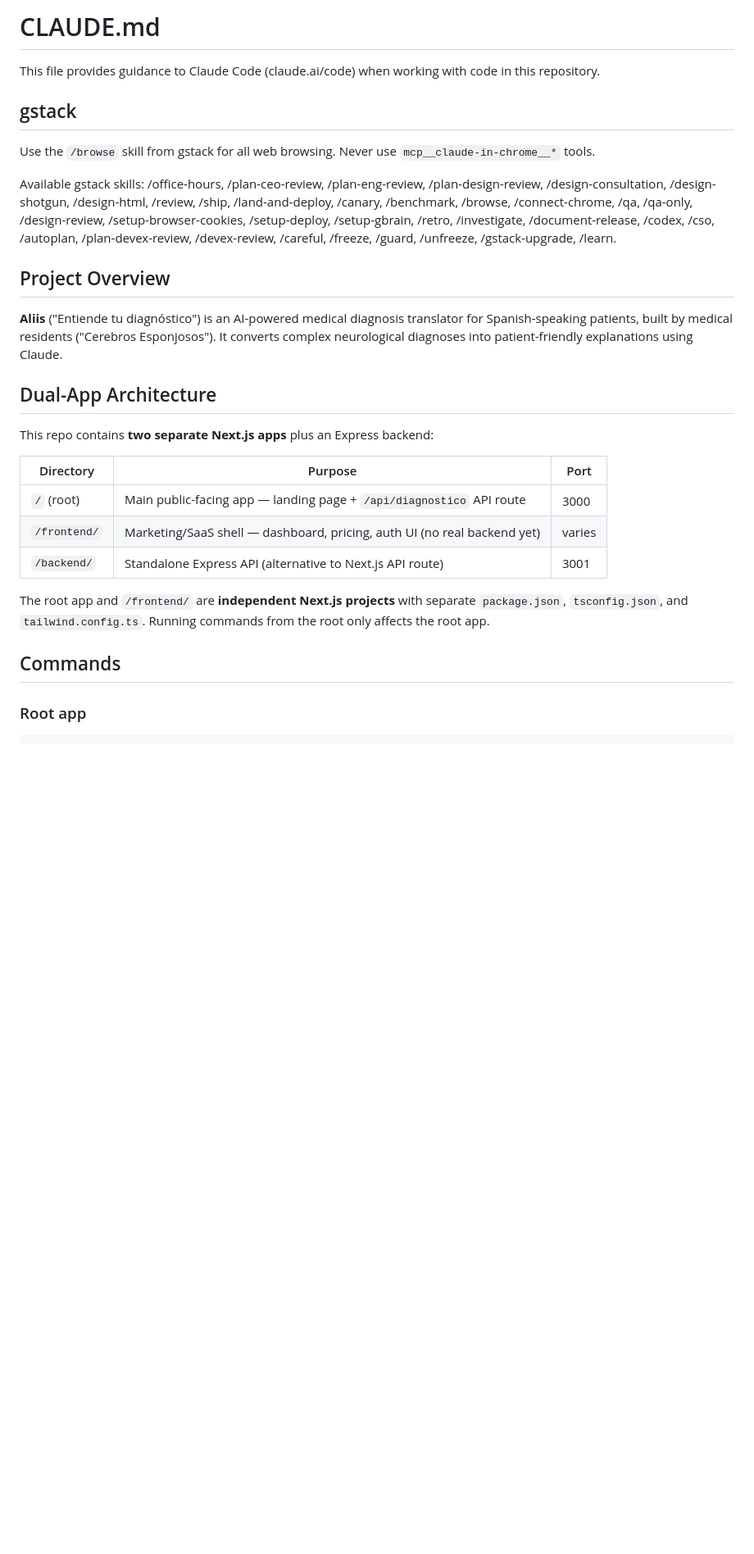
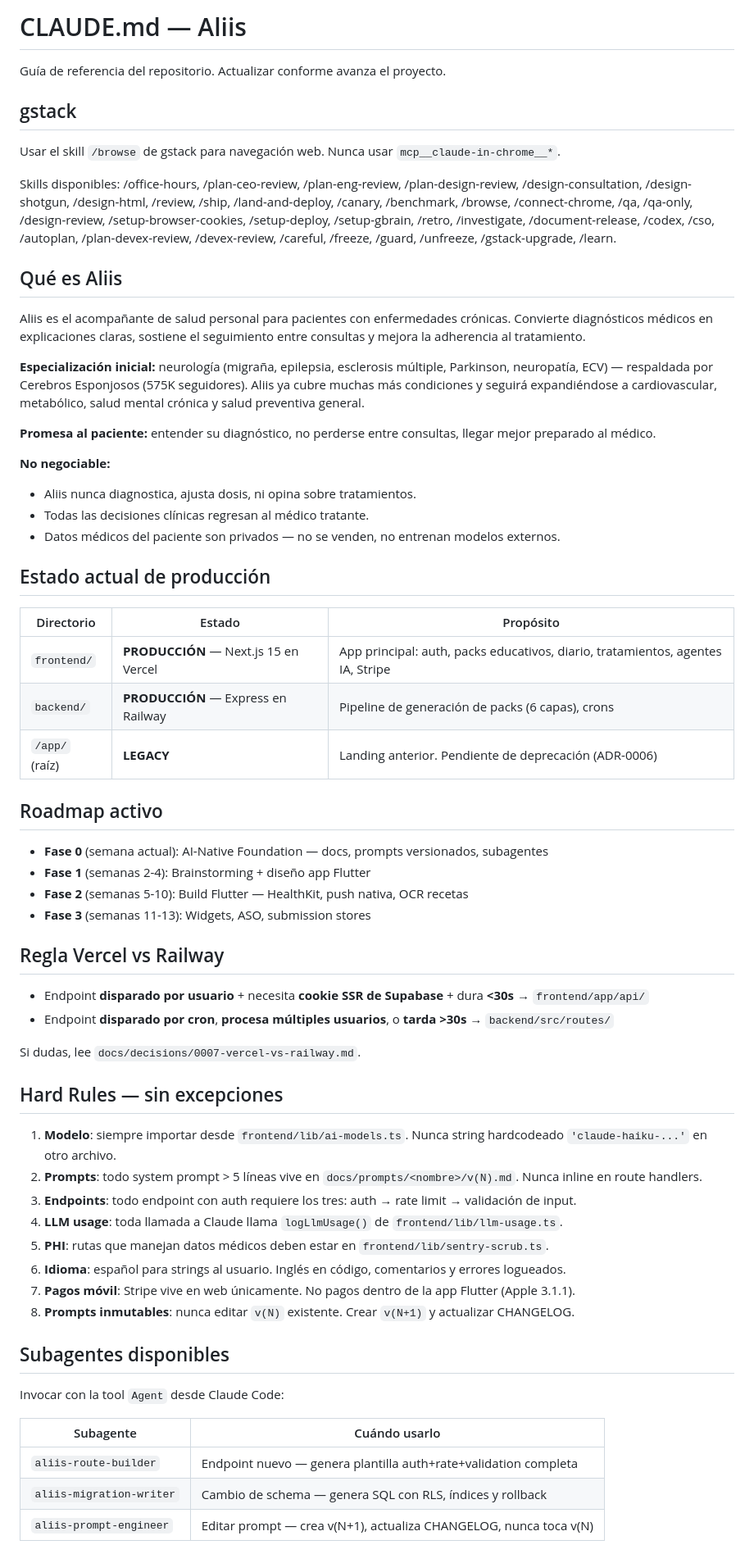
Before and after one commit to OscarTru/aliis-v1, a Markdown page: CLAUDE.md, the part around one of its changes. Shown at 82% size. Drawn GitHub-style; blank space fills up the shorter version.

Commit message:
docs: CLAUDE.md raíz actualizado + estructura docs/ creada

```diff
--- a/CLAUDE.md
+++ b/CLAUDE.md
@@ -1,29 +1,66 @@
-# CLAUDE.md
+# CLAUDE.md — Aliis
 
-This file provides guidance to Claude Code (claude.ai/code) when working with code in this repository.
+Guía de referencia del repositorio. Actualizar conforme avanza el proyecto.
 
 ## gstack
 
-Use the `/browse` skill from gstack for all web browsing. Never use `mcp__claude-in-chrome__*` tools.
+Usar el skill `/browse` de gstack para navegación web. Nunca usar `mcp__claude-in-chrome__*`.
 
-Available gstack skills: /office-hours, /plan-ceo-review, /plan-eng-review, /plan-design-review, /design-consultation, /design-shotgun, /design-html, /review, /ship, /land-and-deploy, /canary, /benchmark, /browse, /connect-chrome, /qa, /qa-only, /design-review, /setup-browser-cookies, /setup-deploy, /setup-gbrain, /retro, /investigate, /document-release, /codex, /cso, /autoplan, /plan-devex-review, /devex-review, /careful, /freeze, /guard, /unfreeze, /gstack-upgrade, /learn.
+Skills disponibles: /office-hours, /plan-ceo-review, /plan-eng-review, /plan-design-review, /design-consultation, /design-shotgun, /design-html, /review, /ship, /land-and-deploy, /canary, /benchmark, /browse, /connect-chrome, /qa, /qa-only, /design-review, /setup-browser-cookies, /setup-deploy, /setup-gbrain, /retro, /investigate, /document-release, /codex, /cso, /autoplan, /plan-devex-review, /devex-review, /careful, /freeze, /guard, /unfreeze, /gstack-upgrade, /learn.
 
-## Project Overview
+## Qué es Aliis
 
-**Aliis** ("Entiende tu diagnóstico") is an AI-powered medical diagnosis translator for Spanish-speaking patients, built by medical residents ("Cerebros Esponjosos"). It converts complex neurological diagnoses into patient-friendly explanations using Claude.
+Aliis es el acompañante de salud personal para pacientes con enfermedades crónicas. Convierte diagnósticos médicos en explicaciones claras, sostiene el seguimiento entre consultas y mejora la adherencia al tratamiento.
 
-## Dual-App Architecture
+**Especialización inicial:** neurología (migraña, epilepsia, esclerosis múltiple, Parkinson, neuropatía, ECV) — respaldada por Cerebros Esponjosos (575K seguidores). Aliis ya cubre muchas más condiciones y seguirá expandiéndose a cardiovascular, metabólico, salud mental crónica y salud preventiva general.
 
-This repo contains **two separate Next.js apps** plus an Express backend:
+**Promesa al paciente:** entender su diagnóstico, no perderse entre consultas, llegar mejor preparado al médico.
 
-| Directory | Purpose | Port |
-|-----------|---------|------|
-| `/` (root) | Main public-facing app — landing page + `/api/diagnostico` API route | 3000 |
-| `/frontend/` | Marketing/SaaS shell — dashboard, pricing, auth UI (no real backend yet) | varies |
-| `/backend/` | Standalone Express API (alternative to Next.js API route) | 3001 |
+**No negociable:**
+- Aliis nunca diagnostica, ajusta dosis, ni opina sobre tratamientos.
+- Todas las decisiones clínicas regresan al médico tratante.
+- Datos médicos del paciente son privados — no se venden, no entrenan modelos externos.
 
-The root app and `/frontend/` are **independent Next.js projects** with separate `package.json`, `tsconfig.json`, and `tailwind.config.ts`. Running commands from the root only affects the root app.
+## Estado actual de producción
 
-## Commands
+| Directorio | Estado | Propósito |
+|---|---|---|
+| `frontend/` | **PRODUCCIÓN** — Next.js 15 en Vercel | App principal: auth, packs educativos, diario, tratamientos, agentes IA, Stripe |
+| `backend/` | **PRODUCCIÓN** — Express en Railway | Pipeline de generación de packs (6 capas), crons |
+| `/app/` (raíz) | **LEGACY** | Landing anterior. Pendiente de deprecación (ADR-0006) |
 
-### Root app
+## Roadmap activo
+
+- **Fase 0** (semana actual): AI-Native Foundation — docs, prompts versionados, subagentes
+- **Fase 1** (semanas 2-4): Brainstorming + diseño app Flutter
+- **Fase 2** (semanas 5-10): Build Flutter — HealthKit, push nativa, OCR recetas
+- **Fase 3** (semanas 11-13): Widgets, ASO, submission stores
+
+## Regla Vercel vs Railway
+
+- Endpoint **disparado por usuario** + necesita **cookie SSR de Supabase** + dura **<30s** → `frontend/app/api/`
+- Endpoint **disparado por cron**, **procesa múltiples usuarios**, o **tarda >30s** → `backend/src/routes/`
+
+Si dudas, lee `docs/decisions/0007-vercel-vs-railway.md`.
+
+## Hard Rules — sin excepciones
+
+1. **Modelo**: siempre importar desde `frontend/lib/ai-models.ts`. Nunca string hardcodeado `'claude-haiku-...'` en otro archivo.
+2. **Prompts**: todo system prompt > 5 líneas vive en `docs/prompts/<nombre>/v(N).md`. Nunca inline en route handlers.
+3. **Endpoints**: todo endpoint con auth requiere los tres: auth → rate limit → validación de input.
+4. **LLM usage**: toda llamada a Claude llama `logLlmUsage()` de `frontend/lib/llm-usage.ts`.
+5. **PHI**: rutas que manejan datos médicos deben estar en `frontend/lib/sentry-scrub.ts`.
+6. **Idioma**: español para strings al usuario. Inglés en código, comentarios y errores logueados.
+7. **Pagos móvil**: Stripe vive en web únicamente. No pagos dentro de la app Flutter (Apple 3.1.1).
+8. **Prompts inmutables**: nunca editar `v(N)` existente. Crear `v(N+1)` y actualizar CHANGELOG.
+
+## Subagentes disponibles
+
+Invocar con la tool `Agent` desde Claude Code:
+
+| Subagente | Cuándo usarlo |
+|---|---|
+| `aliis-route-builder` | Endpoint nuevo — genera plantilla auth+rate+validation completa |
+| `aliis-migration-writer` | Cambio de schema — genera SQL con RLS, índices y rollback |
+| `aliis-prompt-engineer` | Editar prompt — crea v(N+1), actualiza CHANGELOG, nunca toca v(N) |
+
```
Also changed, not shown: other parts of CLAUDE.md (+25 -77 lines), 2 other files.
